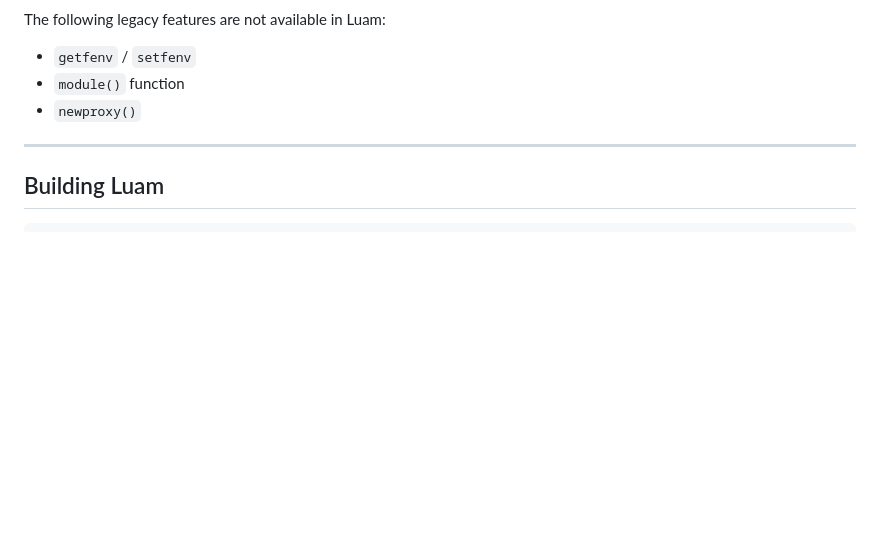
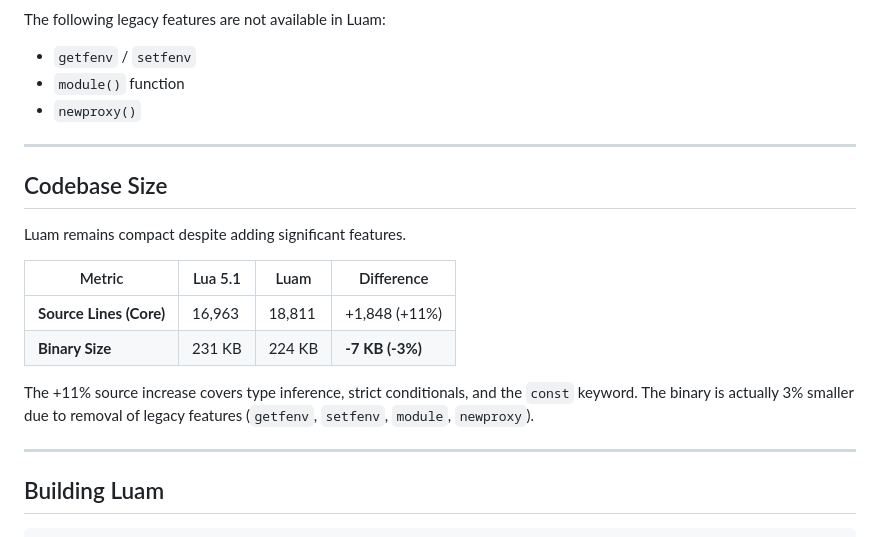
Before and after one commit to BenSiv/luam, a Markdown page: doc/CHANGELOG.md, the part around the change. GitHub-like rendering; blank space fills up the shorter version.

Commit message:
Add codebase size comparison to CHANGELOG

````diff
--- a/doc/CHANGELOG.md
+++ b/doc/CHANGELOG.md
@@ -159,6 +159,19 @@ The following legacy features are not available in Luam:
 
 ---
 
+## Codebase Size
+
+Luam remains compact despite adding significant features.
+
+| Metric | Lua 5.1 | Luam | Difference |
+|--------|---------|------|------------|
+| **Source Lines (Core)** | 16,963 | 18,811 | +1,848 (+11%) |
+| **Binary Size** | 231 KB | 224 KB | **-7 KB (-3%)** |
+
+The +11% source increase covers type inference, strict conditionals, and the `const` keyword. The binary is actually 3% smaller due to removal of legacy features (`getfenv`, `setfenv`, `module`, `newproxy`).
+
+---
+
 ## Building Luam
 
 ```bash
````
